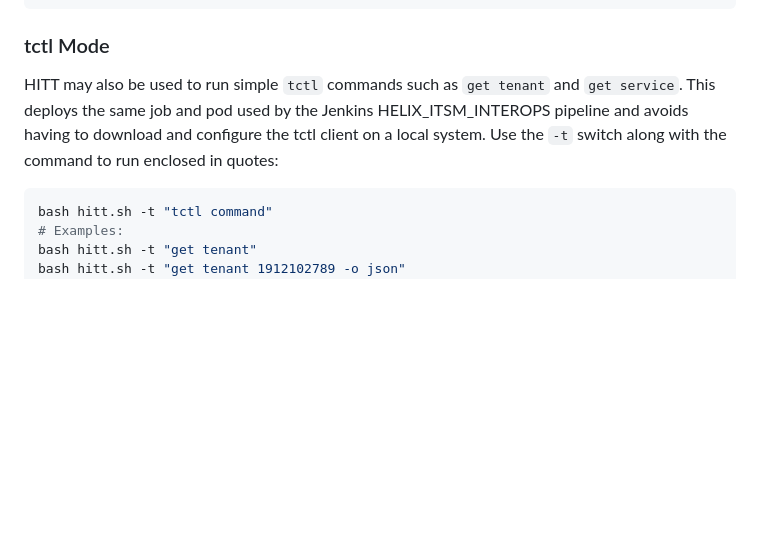
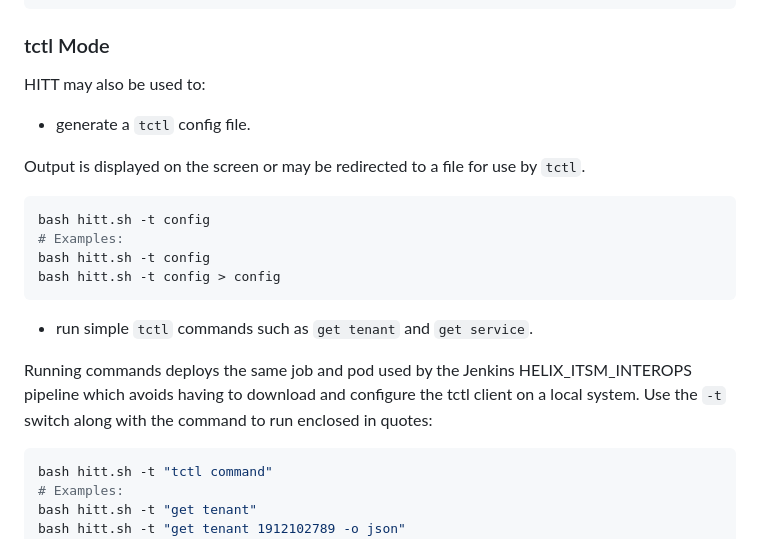
Before and after one commit to mwaltersbmc/helix-tools, a Markdown page: hitt/README.md, the part around the change. GitHub-like rendering; blank space fills up the shorter version.

````diff
--- a/hitt/README.md
+++ b/hitt/README.md
@@ -176,7 +176,21 @@ bash hitt.sh -k "build values.json"
 
 ### tctl Mode ###
 
-HITT may also be used to run simple `tctl` commands such as `get tenant` and `get service`.  This deploys the same job and pod used by the Jenkins HELIX_ITSM_INTEROPS pipeline and avoids having to download and configure the tctl client on a local system.  Use the `-t` switch along with the command to run enclosed in quotes:
+HITT may also be used to:
+ - generate a `tctl` config file.
+
+ Output is displayed on the screen or may be redirected to a file for use by `tctl`.
+
+ ```bash
+ bash hitt.sh -t config
+ # Examples:
+ bash hitt.sh -t config
+ bash hitt.sh -t config > config
+ ```
+
+ - run simple `tctl` commands such as `get tenant` and `get service`.
+
+ Running commands deploys the same job and pod used by the Jenkins HELIX_ITSM_INTEROPS pipeline which avoids having to download and configure the tctl client on a local system.  Use the `-t` switch along with the command to run enclosed in quotes:
 
 ```bash
 bash hitt.sh -t "tctl command"
````
